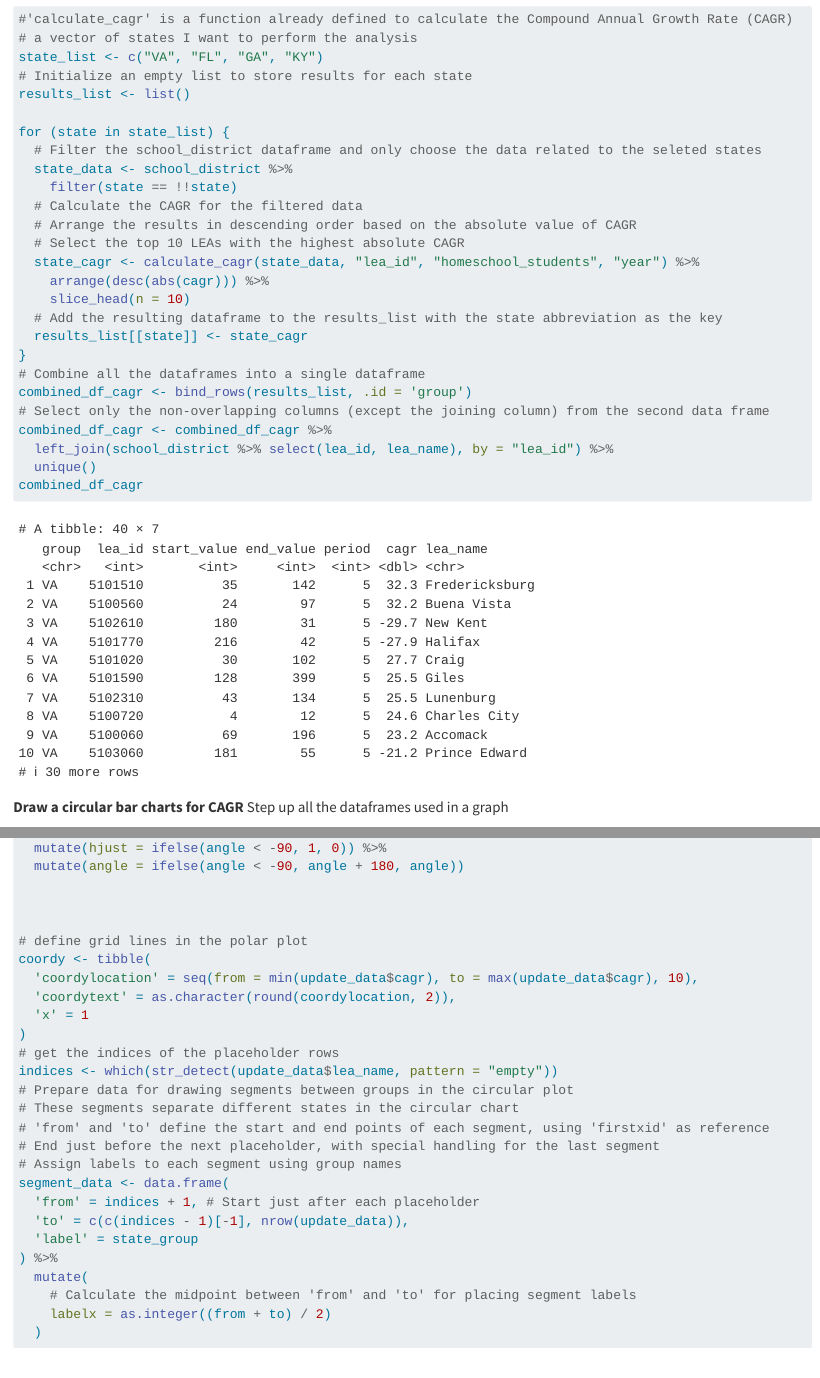
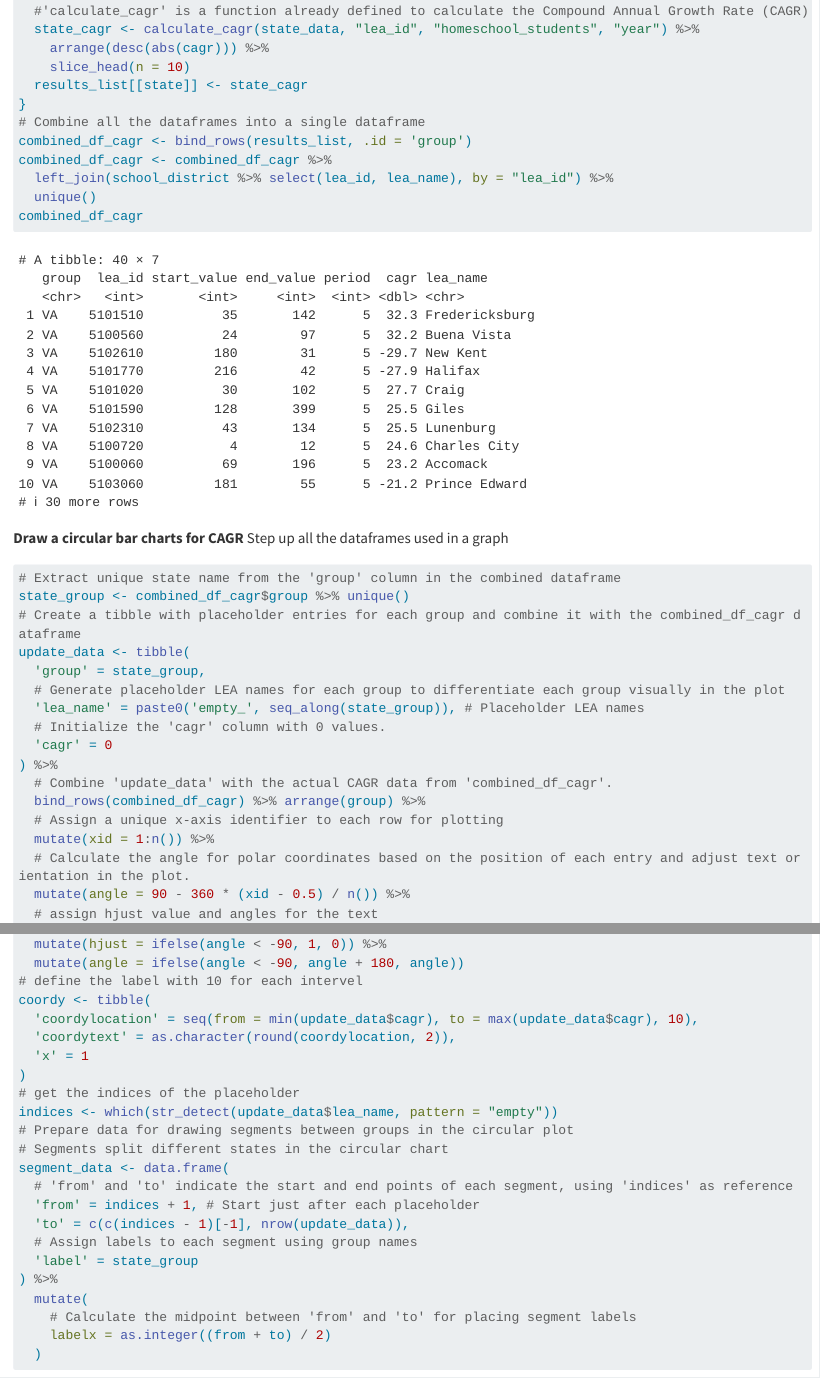
Before and after one commit to emilyqi01/American_homeschool, a Quarto document (analyses/district_data_select.qmd): the page in a window 1100 px wide, from 1690 px down before the commit and from 1930 px down after it, so that both start at the same text, and a second part further down, joined at a grey line. Rendered offline with R 4.5, knitr and Pandoc in place of Quarto, with nearby package versions; long lines of code are wrapped.

Commit message:
update documentations

````diff
--- a/analyses/district_data_select.qmd
+++ b/analyses/district_data_select.qmd
@@ -35,8 +35,6 @@ school_district$lea_name <- trimws(school_district$lea_name)
 
 **Discover CAGR of top 10 districts from each of the selected states**
 ```{r}
-#'calculate_cagr' is a function already defined to calculate the Compound Annual Growth Rate (CAGR)
-# a vector of states I want to perform the analysis
 state_list <- c("VA", "FL", "GA", "KY")
 # Initialize an empty list to store results for each state
 results_list <- list()
@@ -48,15 +46,14 @@ for (state in state_list) {
   # Calculate the CAGR for the filtered data
   # Arrange the results in descending order based on the absolute value of CAGR
   # Select the top 10 LEAs with the highest absolute CAGR
+  #'calculate_cagr' is a function already defined to calculate the Compound Annual Growth Rate (CAGR)
   state_cagr <- calculate_cagr(state_data, "lea_id", "homeschool_students", "year") %>%
     arrange(desc(abs(cagr))) %>%
     slice_head(n = 10)
-  # Add the resulting dataframe to the results_list with the state abbreviation as the key
   results_list[[state]] <- state_cagr
 }
 # Combine all the dataframes into a single dataframe
 combined_df_cagr <- bind_rows(results_list, .id = 'group')
-# Select only the non-overlapping columns (except the joining column) from the second data frame
 combined_df_cagr <- combined_df_cagr %>%
   left_join(school_district %>% select(lea_id, lea_name), by = "lea_id") %>%
   unique()
@@ -71,12 +68,14 @@ Step up all the dataframes used in a graph
 ```{r}
 # Extract unique state name from the 'group' column in the combined dataframe
 state_group <- combined_df_cagr$group %>% unique()
-# Create a tibble with placeholder entries for each group
+# Create a tibble with placeholder entries for each group and combine it with the combined_df_cagr dataframe
 update_data <- tibble(
   'group' = state_group,
   # Generate placeholder LEA names for each group to differentiate each group visually in the plot
   'lea_name' = paste0('empty_', seq_along(state_group)), # Placeholder LEA names
   # Initialize the 'cagr' column with 0 values.
-  'cagr' = 0 # Placeholder CAGR values
+  'cagr' = 0
 ) %>%
   # Combine 'update_data' with the actual CAGR data from 'combined_df_cagr'.
+  bind_rows(combined_df_cagr) %>% arrange(group) %>%
+  # Assign a unique x-axis identifier to each row for plotting
@@ -87,29 +82,24 @@ update_data <- tibble(
   mutate(xid = 1:n()) %>%
-  # Calculate the angle for polar coordinates based on the position of each entry.
-  # to  adjust text orientation in the plot.
+  # Calculate the angle for polar coordinates based on the position of each entry and adjust text orientation in the plot.
   mutate(angle = 90 - 360 * (xid - 0.5) / n()) %>%
   # assign hjust value and angles for the text
   mutate(hjust = ifelse(angle < -90, 1, 0)) %>%
   mutate(angle = ifelse(angle < -90, angle + 180, angle))
-
-
-
-# define grid lines in the polar plot
+# define the label with 10 for each intervel
 coordy <- tibble(
   'coordylocation' = seq(from = min(update_data$cagr), to = max(update_data$cagr), 10),
   'coordytext' = as.character(round(coordylocation, 2)),
   'x' = 1
 )
-# get the indices of the placeholder rows
+# get the indices of the placeholder
 indices <- which(str_detect(update_data$lea_name, pattern = "empty"))
 # Prepare data for drawing segments between groups in the circular plot
-# These segments separate different states in the circular chart
-# 'from' and 'to' define the start and end points of each segment, using 'firstxid' as reference
-# End just before the next placeholder, with special handling for the last segment
-# Assign labels to each segment using group names
+# Segments split different states in the circular chart
 segment_data <- data.frame(
+  # 'from' and 'to' indicate the start and end points of each segment, using 'indices' as reference
   'from' = indices + 1, # Start just after each placeholder
   'to' = c(c(indices - 1)[-1], nrow(update_data)),
+  # Assign labels to each segment using group names
   'label' = state_group
 ) %>%
   mutate(
````
Also changed, not shown: analyses/state_data_select.qmd (+1 -1 lines), analyses/district_data_select.qmd (7 more changed lines).
